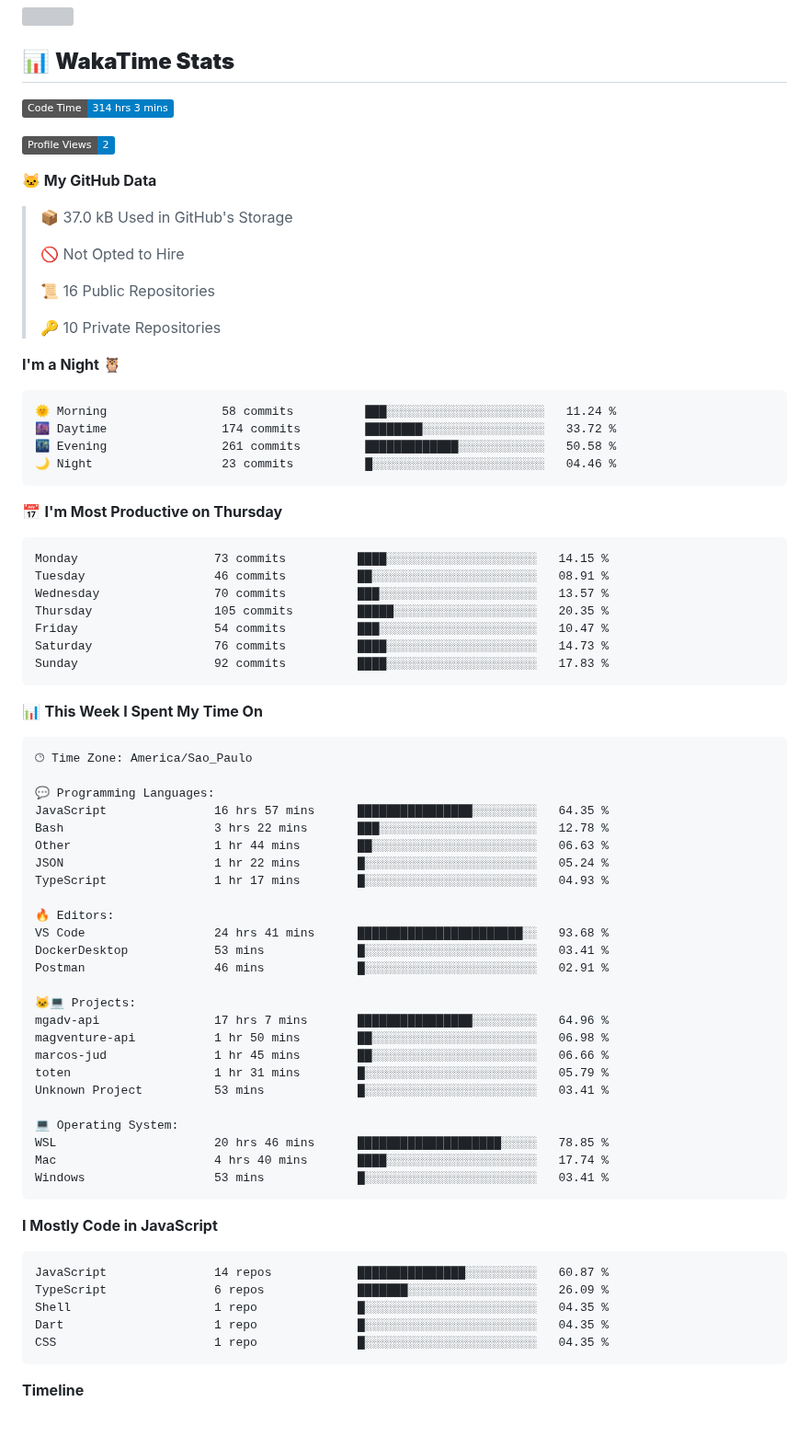
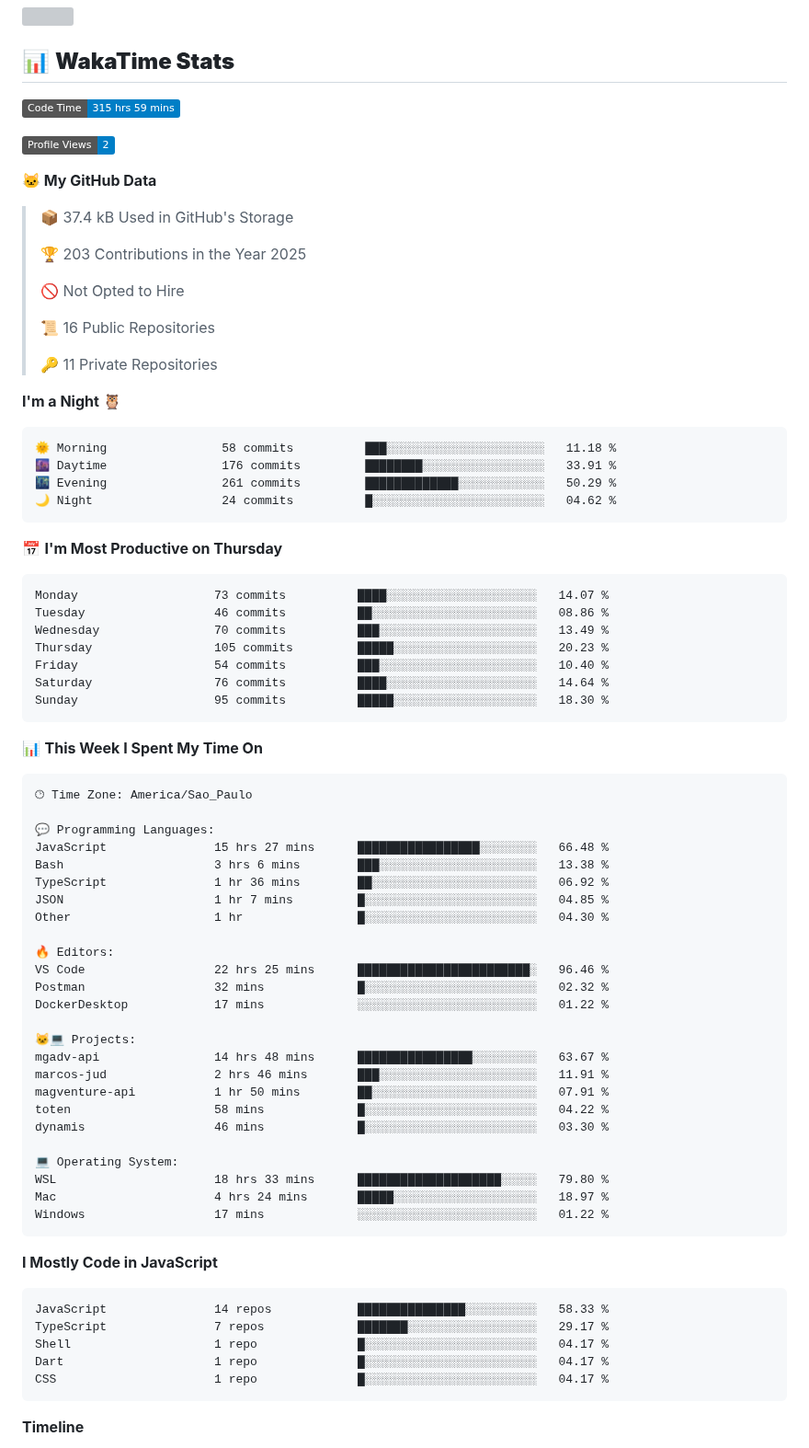
Before and after one commit to MauricioGoulartt/MauricioGoulartt, a Markdown page: README.md, the part around one of its changes. Shown at 92% size. Rendered like a GitHub page; badges without logos; blank space fills up the shorter version; grey boxes are pictures that could not be loaded.

Commit message:
Updated with Dev Metrics

````diff
--- a/README.md
+++ b/README.md
@@ -51,38 +51,40 @@
 ## 📊 **WakaTime Stats**
 
 <!--START_SECTION:waka-->
-![Code Time](http://img.shields.io/badge/Code%20Time-314%20hrs%203%20mins-blue)
+![Code Time](http://img.shields.io/badge/Code%20Time-315%20hrs%2059%20mins-blue)
 
 ![Profile Views](http://img.shields.io/badge/Profile%20Views-2-blue)
 
 **🐱 My GitHub Data**
 
-> 📦 37.0 kB Used in GitHub's Storage
+> 📦 37.4 kB Used in GitHub's Storage
+ >
+> 🏆 203 Contributions in the Year 2025
  >
 > 🚫 Not Opted to Hire
  >
 > 📜 16 Public Repositories
  >
-> 🔑 10 Private Repositories
+> 🔑 11 Private Repositories
  >
 **I'm a Night 🦉**
 
 ```text
-🌞 Morning                58 commits          ███░░░░░░░░░░░░░░░░░░░░░░   11.24 %
-🌆 Daytime                174 commits         ████████░░░░░░░░░░░░░░░░░   33.72 %
-🌃 Evening                261 commits         █████████████░░░░░░░░░░░░   50.58 %
-🌙 Night                  23 commits          █░░░░░░░░░░░░░░░░░░░░░░░░   04.46 %
+🌞 Morning                58 commits          ███░░░░░░░░░░░░░░░░░░░░░░   11.18 %
+🌆 Daytime                176 commits         ████████░░░░░░░░░░░░░░░░░   33.91 %
+🌃 Evening                261 commits         █████████████░░░░░░░░░░░░   50.29 %
+🌙 Night                  24 commits          █░░░░░░░░░░░░░░░░░░░░░░░░   04.62 %
 ```
 📅 **I'm Most Productive on Thursday**
 
 ```text
-Monday                   73 commits          ████░░░░░░░░░░░░░░░░░░░░░   14.15 %
-Tuesday                  46 commits          ██░░░░░░░░░░░░░░░░░░░░░░░   08.91 %
-Wednesday                70 commits          ███░░░░░░░░░░░░░░░░░░░░░░   13.57 %
-Thursday                 105 commits         █████░░░░░░░░░░░░░░░░░░░░   20.35 %
-Friday                   54 commits          ███░░░░░░░░░░░░░░░░░░░░░░   10.47 %
-Saturday                 76 commits          ████░░░░░░░░░░░░░░░░░░░░░   14.73 %
-Sunday                   92 commits          ████░░░░░░░░░░░░░░░░░░░░░   17.83 %
+Monday                   73 commits          ████░░░░░░░░░░░░░░░░░░░░░   14.07 %
+Tuesday                  46 commits          ██░░░░░░░░░░░░░░░░░░░░░░░   08.86 %
+Wednesday                70 commits          ███░░░░░░░░░░░░░░░░░░░░░░   13.49 %
+Thursday                 105 commits         █████░░░░░░░░░░░░░░░░░░░░   20.23 %
+Friday                   54 commits          ███░░░░░░░░░░░░░░░░░░░░░░   10.40 %
+Saturday                 76 commits          ████░░░░░░░░░░░░░░░░░░░░░   14.64 %
+Sunday                   95 commits          █████░░░░░░░░░░░░░░░░░░░░   18.30 %
 ```
 
 
@@ -92,38 +94,38 @@ Sunday                   92 commits          ████░░░░░░░
 🕑︎ Time Zone: America/Sao_Paulo
 
 💬 Programming Languages:
-JavaScript               16 hrs 57 mins      ████████████████░░░░░░░░░   64.35 %
-Bash                     3 hrs 22 mins       ███░░░░░░░░░░░░░░░░░░░░░░   12.78 %
-Other                    1 hr 44 mins        ██░░░░░░░░░░░░░░░░░░░░░░░   06.63 %
-JSON                     1 hr 22 mins        █░░░░░░░░░░░░░░░░░░░░░░░░   05.24 %
-TypeScript               1 hr 17 mins        █░░░░░░░░░░░░░░░░░░░░░░░░   04.93 %
+JavaScript               15 hrs 27 mins      █████████████████░░░░░░░░   66.48 %
+Bash                     3 hrs 6 mins        ███░░░░░░░░░░░░░░░░░░░░░░   13.38 %
+TypeScript               1 hr 36 mins        ██░░░░░░░░░░░░░░░░░░░░░░░   06.92 %
+JSON                     1 hr 7 mins         █░░░░░░░░░░░░░░░░░░░░░░░░   04.85 %
+Other                    1 hr                █░░░░░░░░░░░░░░░░░░░░░░░░   04.30 %
 
 🔥 Editors:
-VS Code                  24 hrs 41 mins      ███████████████████████░░   93.68 %
-DockerDesktop            53 mins             █░░░░░░░░░░░░░░░░░░░░░░░░   03.41 %
-Postman                  46 mins             █░░░░░░░░░░░░░░░░░░░░░░░░   02.91 %
+VS Code                  22 hrs 25 mins      ████████████████████████░   96.46 %
+Postman                  32 mins             █░░░░░░░░░░░░░░░░░░░░░░░░   02.32 %
+DockerDesktop            17 mins             ░░░░░░░░░░░░░░░░░░░░░░░░░   01.22 %
 
 🐱‍💻 Projects:
-mgadv-api                17 hrs 7 mins       ████████████████░░░░░░░░░   64.96 %
-magventure-api           1 hr 50 mins        ██░░░░░░░░░░░░░░░░░░░░░░░   06.98 %
-marcos-jud               1 hr 45 mins        ██░░░░░░░░░░░░░░░░░░░░░░░   06.66 %
-toten                    1 hr 31 mins        █░░░░░░░░░░░░░░░░░░░░░░░░   05.79 %
-Unknown Project          53 mins             █░░░░░░░░░░░░░░░░░░░░░░░░   03.41 %
+mgadv-api                14 hrs 48 mins      ████████████████░░░░░░░░░   63.67 %
+marcos-jud               2 hrs 46 mins       ███░░░░░░░░░░░░░░░░░░░░░░   11.91 %
+magventure-api           1 hr 50 mins        ██░░░░░░░░░░░░░░░░░░░░░░░   07.91 %
+toten                    58 mins             █░░░░░░░░░░░░░░░░░░░░░░░░   04.22 %
+dynamis                  46 mins             █░░░░░░░░░░░░░░░░░░░░░░░░   03.30 %
 
 💻 Operating System:
-WSL                      20 hrs 46 mins      ████████████████████░░░░░   78.85 %
-Mac                      4 hrs 40 mins       ████░░░░░░░░░░░░░░░░░░░░░   17.74 %
-Windows                  53 mins             █░░░░░░░░░░░░░░░░░░░░░░░░   03.41 %
+WSL                      18 hrs 33 mins      ████████████████████░░░░░   79.80 %
+Mac                      4 hrs 24 mins       █████░░░░░░░░░░░░░░░░░░░░   18.97 %
+Windows                  17 mins             ░░░░░░░░░░░░░░░░░░░░░░░░░   01.22 %
 ```
 
 **I Mostly Code in JavaScript**
 
 ```text
-JavaScript               14 repos            ███████████████░░░░░░░░░░   60.87 %
-TypeScript               6 repos             ███████░░░░░░░░░░░░░░░░░░   26.09 %
-Shell                    1 repo              █░░░░░░░░░░░░░░░░░░░░░░░░   04.35 %
-Dart                     1 repo              █░░░░░░░░░░░░░░░░░░░░░░░░   04.35 %
-CSS                      1 repo              █░░░░░░░░░░░░░░░░░░░░░░░░   04.35 %
+JavaScript               14 repos            ███████████████░░░░░░░░░░   58.33 %
+TypeScript               7 repos             ███████░░░░░░░░░░░░░░░░░░   29.17 %
+Shell                    1 repo              █░░░░░░░░░░░░░░░░░░░░░░░░   04.17 %
+Dart                     1 repo              █░░░░░░░░░░░░░░░░░░░░░░░░   04.17 %
+CSS                      1 repo              █░░░░░░░░░░░░░░░░░░░░░░░░   04.17 %
 ```
 
 
````
Also changed, not shown: other parts of README.md (+1 -1 lines), assets/bar_graph.png.
